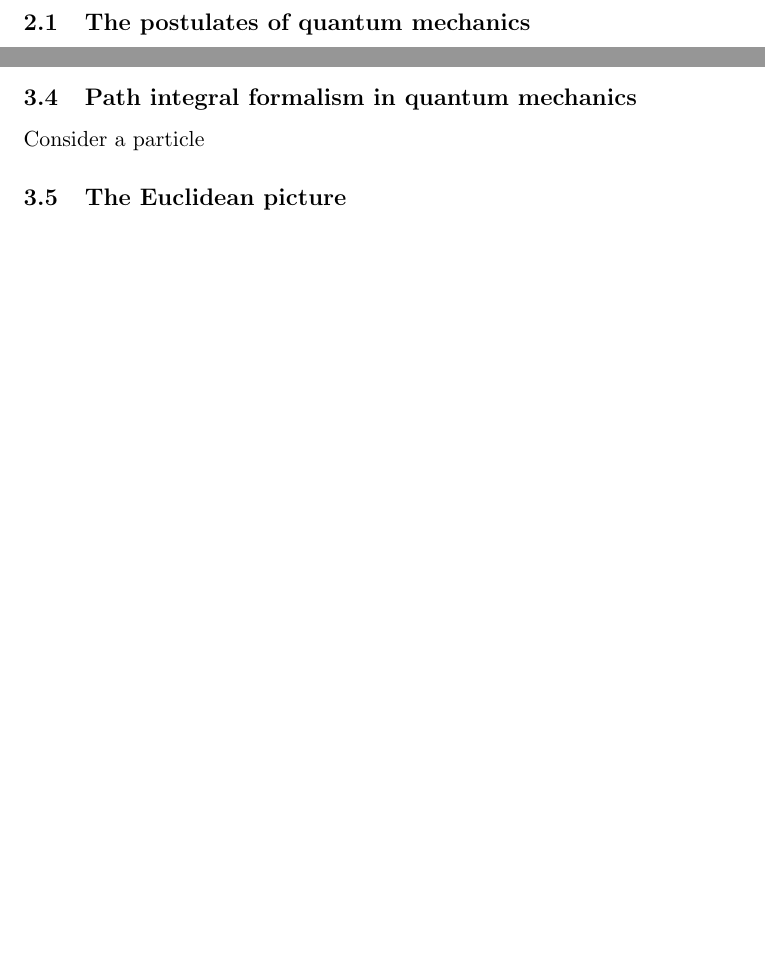
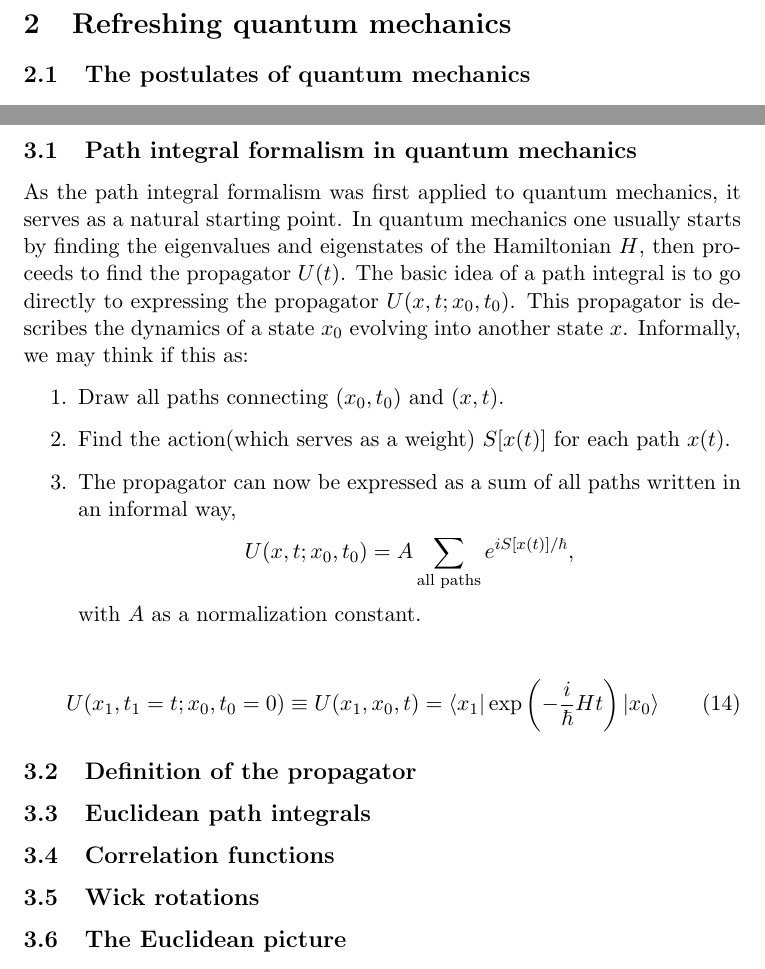
Before and after one commit to hmvege/LQCDIntroPaper, a LaTeX paper (doc/LQCDIntroPaper.tex, which reads doc/pathIntegrals/pathIntegrals.tex): two parts of pages 2 and 6 of 7 before the commit and two parts of pages 2 and 6 of 8 after it, joined at a grey line, cut at the place of the change, the shorter picture padded with empty space. Compiled offline with pdfLaTeX.

Commit message:
Began working on path integrals

```diff
--- a/doc/pathIntegrals/pathIntegrals.tex
+++ b/doc/pathIntegrals/pathIntegrals.tex
@@ -1,13 +1,30 @@
 The path integral formalism saw its complete form in 1948 with the help of Richard Feynman\cite{RevModPhys.20.367}(but was however conceptualized somewhat earlier). The concept is both intuitive and elegant, and forms the basis of modern quantum field theory.
+
+\subsection{Path integral formalism in quantum mechanics}
+As the path integral formalism was first applied to quantum mechanics, it serves as a natural starting point. In quantum mechanics one usually starts by finding the eigenvalues and eigenstates of the Hamiltonian $H$, then proceeds to find the propagator $U(t)$. The basic idea of a path integral is to go directly to expressing the propagator $U(x,t;x_0,t_0)$. This propagator is describes the dynamics of a state $x_0$ evolving into another state $x$. Informally, we may think if this as:
+
+\begin{enumerate}
+	\item Draw all paths connecting $(x_0,t_0)$ and $(x,t)$.
+	\item Find the action(which serves as a weight) $S[x(t)]$ for each path $x(t)$.
+	\item The propagator can now be expressed as a sum of all paths written in an informal way,
+	\begin{align*}
+		U(x,t;x_0,t_0) = A \sum_\text{all paths} e^{iS[x(t)]/\hbar},
+	\end{align*}
+	with $A$ as a normalization constant.
+\end{enumerate}
+
+\begin{align}
+	U(x_1,t_1=t;x_0,t_0=0) \equiv U(x_1,x_0,t) = \bra{x_1} \exp \left( -\frac{i}{\hbar} H t \right) \ket{x_0}
+	\label{eq:propagator-definition-qm}
+\end{align}
+
+\subsection{Definition of the propagator}
 
 \subsection{Euclidean path integrals}
 
 \subsection{Correlation functions}
 
 \subsection{Wick rotations} % Move up?
-
-\subsection{Path integral formalism in quantum mechanics}
-Consider a particle
 
 \subsection{The Euclidean picture}
 
```
Also changed, not shown: doc/LQCDIntroPaper.pdf.
